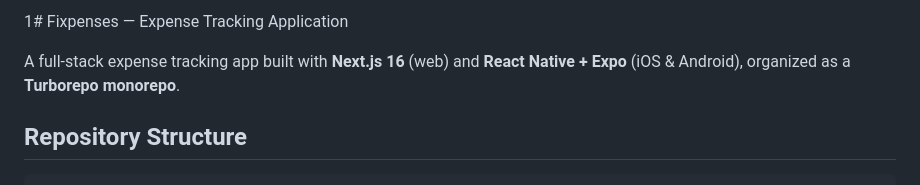
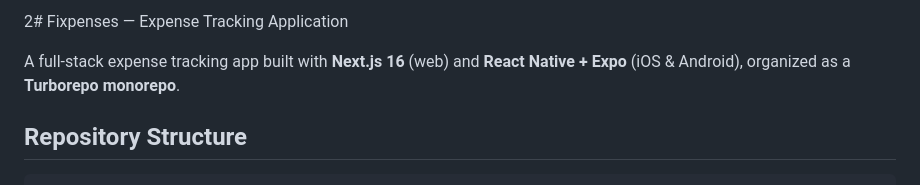
Before and after one commit to habibjutt/simple_expenses, a Markdown page: README.md, the part around the change. GitHub-like rendering.

```diff
--- a/README.md
+++ b/README.md
@@ -1,4 +1,4 @@
-1# Fixpenses — Expense Tracking Application
+2# Fixpenses — Expense Tracking Application
 
 A full-stack expense tracking app built with **Next.js 16** (web) and **React Native + Expo** (iOS & Android), organized as a **Turborepo monorepo**.
 
```
